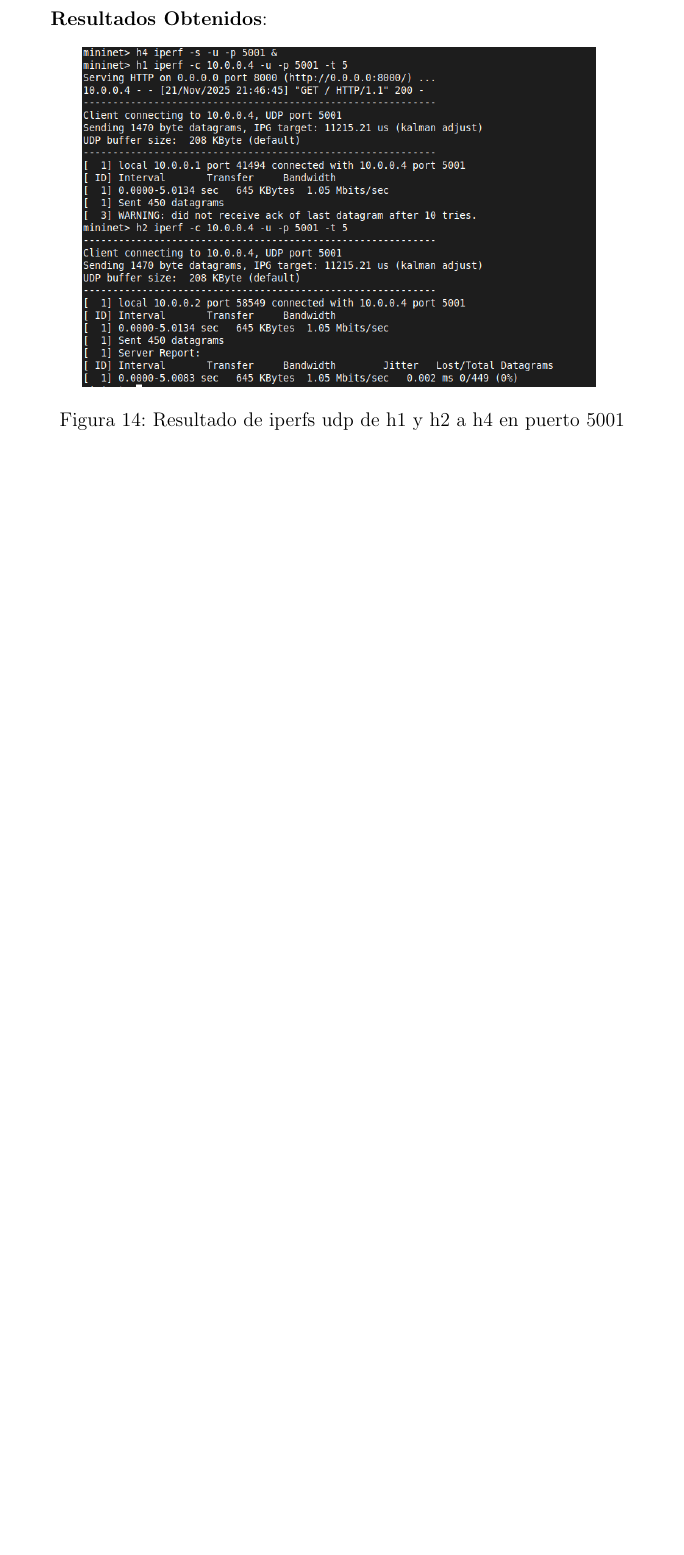
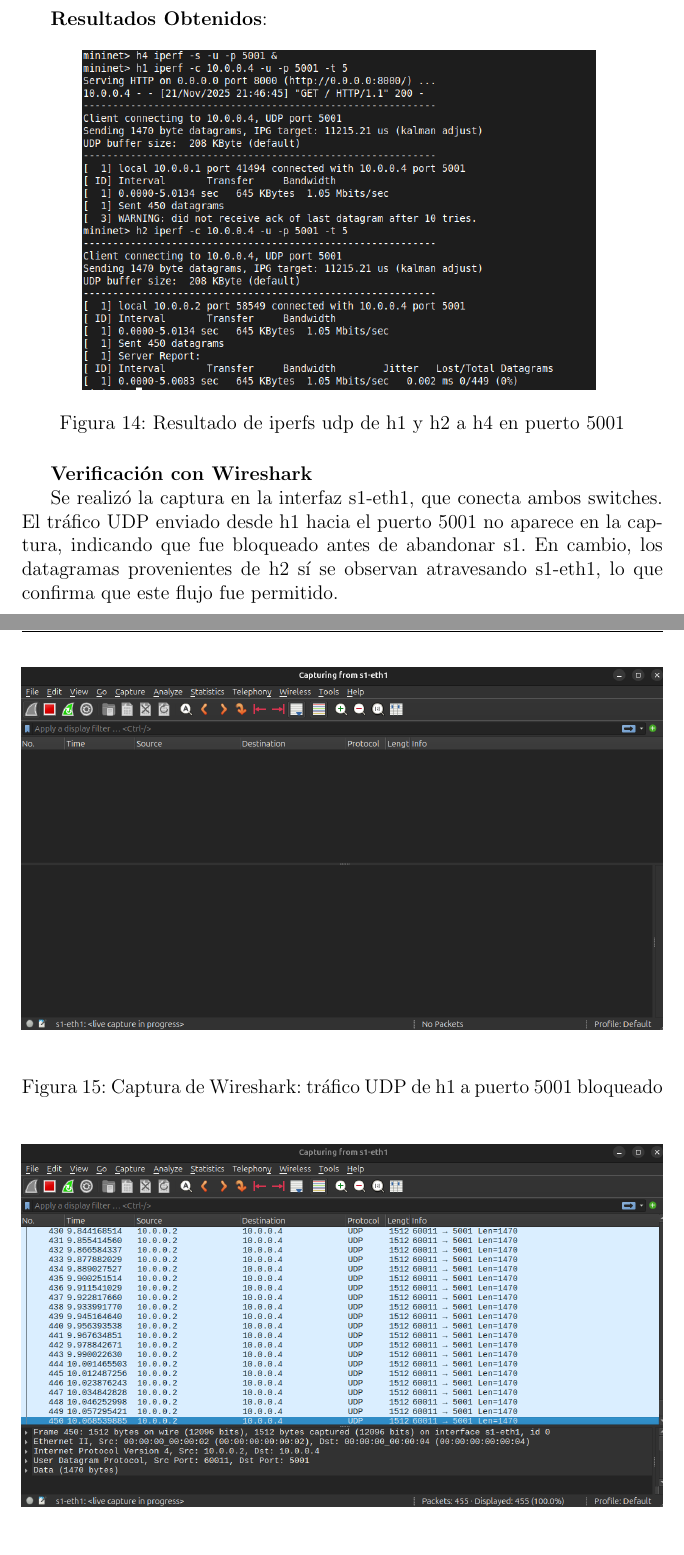
Before and after one commit to mrinkspot/Introduccion-a-los-Sistemas-Distribuidos-75.43-TP-N-2-Software-Defined-Networks, a LaTeX document (informe/main.tex, which reads informe/pruebas.tex): part of page 17 of 23 before the commit and two parts of pages 18 and 19 of 25 after it, the two joined at a grey line, cut so that both start at the same text, the shorter picture padded with empty space. Compiled offline with pdfLaTeX.

Commit message:
add wireshark captures rule 2 + fixes captures rule 1

```diff
--- a/informe/pruebas.tex
+++ b/informe/pruebas.tex
@@ -194,6 +201,27 @@ mininet> h2 iperf -c 10.0.0.4 -u -p 5001 -t 5
     \includegraphics[width=0.8\textwidth]{resultado_iperf_udp.png}
     \caption{Resultado de iperfs udp de h1 y h2 a h4 en puerto 5001}
     \label{fig:resultado_iperf_udp}
+\end{figure}
+
+\textbf{Verificación con Wireshark}
+
+Se realizó la captura en la interfaz s1-eth1, que conecta ambos switches.
+El tráfico UDP enviado desde h1 hacia el puerto 5001 no aparece en la captura,
+indicando que fue bloqueado antes de abandonar s1. En cambio, los datagramas provenientes de h2
+sí se observan atravesando s1-eth1, lo que confirma que este flujo fue permitido.
+
+\begin{figure}[H]
+    \centering
+    \includegraphics[width=1\textwidth]{resultado_wireshark_bloqueo_h1_udp_5001.png}
+    \caption{Captura de Wireshark: tráfico UDP de h1 a puerto 5001 bloqueado}
+    \label{fig:resultado_wireshark_h1_udp}
+\end{figure}
+
+\begin{figure}[H]
+    \centering
+    \includegraphics[width=1\textwidth]{resultado_wireshark_no_bloqueo_h2_udp_5001.png}
+    \caption{Captura de Wireshark: tráfico UDP de h2 a puerto 5001 permitido}
+    \label{fig:resultado_wireshark_h2_udp}
 \end{figure}
 
 \subsubsection{Prueba 4: Bloqueo Bidireccional - Regla 3}
```
Also changed, not shown: informe/main.pdf, informe/resultado_wireshark_bloqueo_h1_udp_5001.png (added), informe/resultado_wireshark_bloqueo_h4-h1.png, informe/resultado_wireshark_no_bloqueo_h2_udp_5001.png (added), informe/resultado_wireshark_no_bloqueo_h4-h1.png, informe/pruebas.tex (15 more changed lines).
